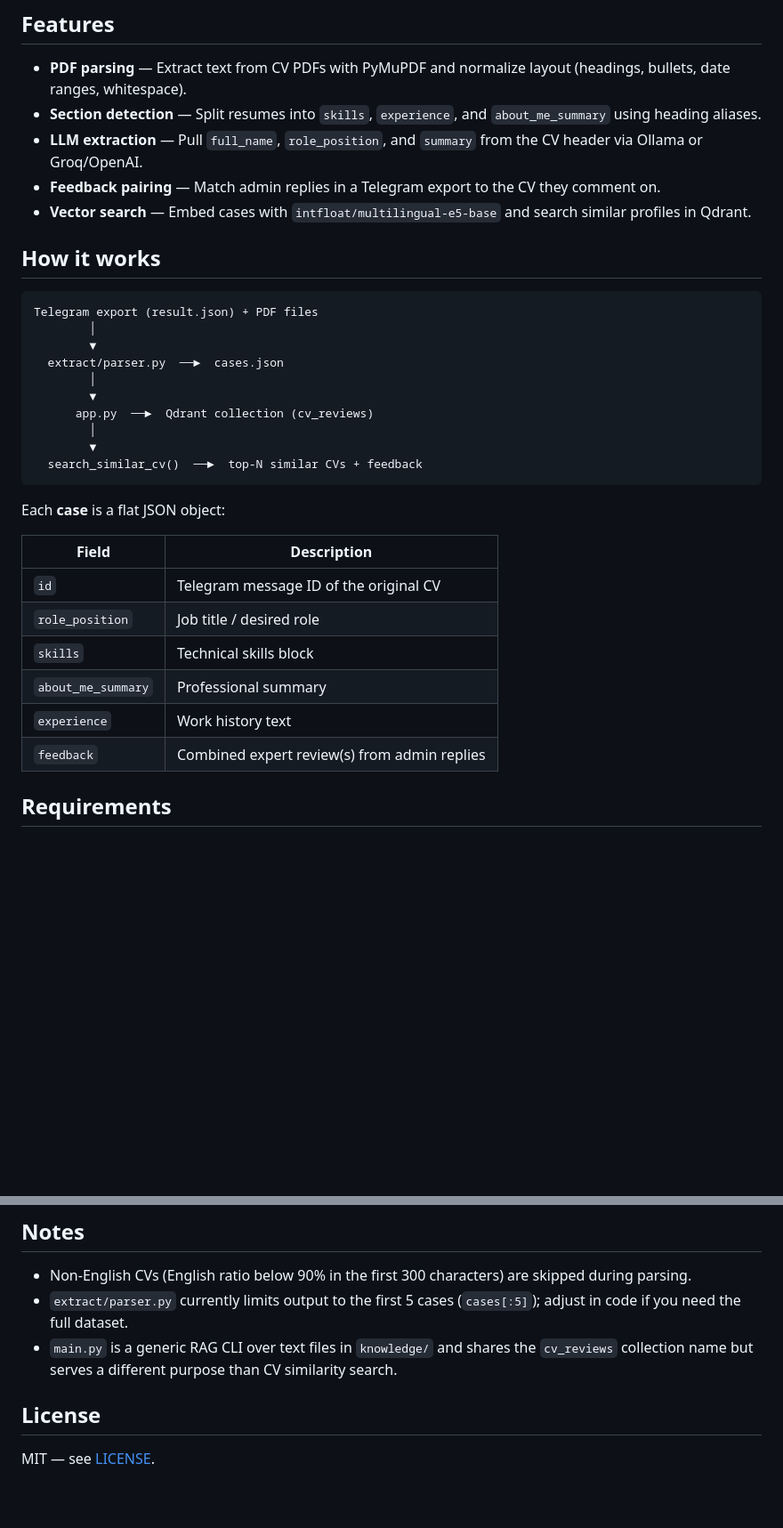
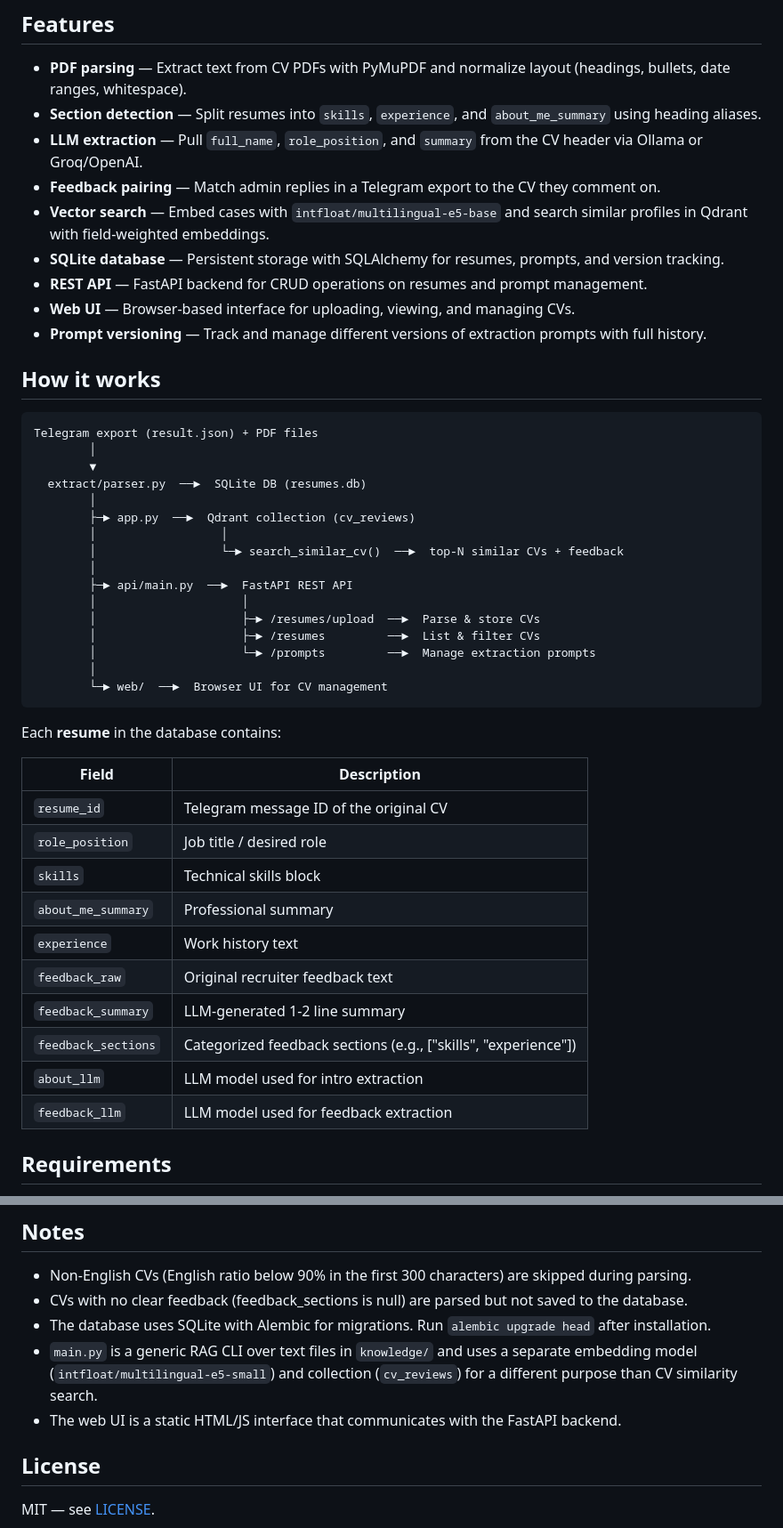
Before and after one commit to vvlxvt/CVLens, a Markdown page: README.md, 2 parts joined by grey strips. Shown at 89% size. Drawn GitHub-style; blank space fills up the shorter version.

````diff
--- a/README.md
+++ b/README.md
@@ -8,7 +8,11 @@ CVLens extracts structured data from PDF resumes, pairs them with expert feedbac
 - **Section detection** — Split resumes into `skills`, `experience`, and `about_me_summary` using heading aliases.
 - **LLM extraction** — Pull `full_name`, `role_position`, and `summary` from the CV header via Ollama or Groq/OpenAI.
 - **Feedback pairing** — Match admin replies in a Telegram export to the CV they comment on.
-- **Vector search** — Embed cases with `intfloat/multilingual-e5-base` and search similar profiles in Qdrant.
+- **Vector search** — Embed cases with `intfloat/multilingual-e5-base` and search similar profiles in Qdrant with field-weighted embeddings.
+- **SQLite database** — Persistent storage with SQLAlchemy for resumes, prompts, and version tracking.
+- **REST API** — FastAPI backend for CRUD operations on resumes and prompt management.
+- **Web UI** — Browser-based interface for uploading, viewing, and managing CVs.
+- **Prompt versioning** — Track and manage different versions of extraction prompts with full history.
 
 ## How it works
 
@@ -16,25 +20,35 @@ CVLens extracts structured data from PDF resumes, pairs them with expert feedbac
 Telegram export (result.json) + PDF files
         │
         ▼
-  extract/parser.py  ──►  cases.json
+  extract/parser.py  ──►  SQLite DB (resumes.db)
         │
-        ▼
-      app.py  ──►  Qdrant collection (cv_reviews)
+        ├─► app.py  ──►  Qdrant collection (cv_reviews)
+        │                  │
+        │                  └─► search_similar_cv()  ──►  top-N similar CVs + feedback
         │
-        ▼
-  search_similar_cv()  ──►  top-N similar CVs + feedback
+        ├─► api/main.py  ──►  FastAPI REST API
+        │                     │
+        │                     ├─► /resumes/upload  ──►  Parse & store CVs
+        │                     ├─► /resumes         ──►  List & filter CVs
+        │                     └─► /prompts         ──►  Manage extraction prompts
+        │
+        └─► web/  ──►  Browser UI for CV management
 ```
 
-Each **case** is a flat JSON object:
+Each **resume** in the database contains:
 
 | Field | Description |
 |-------|-------------|
-| `id` | Telegram message ID of the original CV |
+| `resume_id` | Telegram message ID of the original CV |
 | `role_position` | Job title / desired role |
 | `skills` | Technical skills block |
 | `about_me_summary` | Professional summary |
 | `experience` | Work history text |
-| `feedback` | Combined expert review(s) from admin replies |
+| `feedback_raw` | Original recruiter feedback text |
+| `feedback_summary` | LLM-generated 1-2 line summary |
+| `feedback_sections` | Categorized feedback sections (e.g., ["skills", "experience"]) |
+| `about_llm` | LLM model used for intro extraction |
+| `feedback_llm` | LLM model used for feedback extraction |
 
 ## Requirements
 
@@ -168,8 +252,10 @@ Default model in `app.py`: `intfloat/multilingual-e5-base` (768 dimensions, cosi
 ## Notes
 
 - Non-English CVs (English ratio below 90% in the first 300 characters) are skipped during parsing.
-- `extract/parser.py` currently limits output to the first 5 cases (`cases[:5]`); adjust in code if you need the full dataset.
-- `main.py` is a generic RAG CLI over text files in `knowledge/` and shares the `cv_reviews` collection name but serves a different purpose than CV similarity search.
+- CVs with no clear feedback (feedback_sections is null) are parsed but not saved to the database.
+- The database uses SQLite with Alembic for migrations. Run `alembic upgrade head` after installation.
+- `main.py` is a generic RAG CLI over text files in `knowledge/` and uses a separate embedding model (`intfloat/multilingual-e5-small`) and collection (`cv_reviews`) for a different purpose than CV similarity search.
+- The web UI is a static HTML/JS interface that communicates with the FastAPI backend.
 
 ## License
 
````
Also changed, not shown: other parts of README.md (+90 -20 lines).
